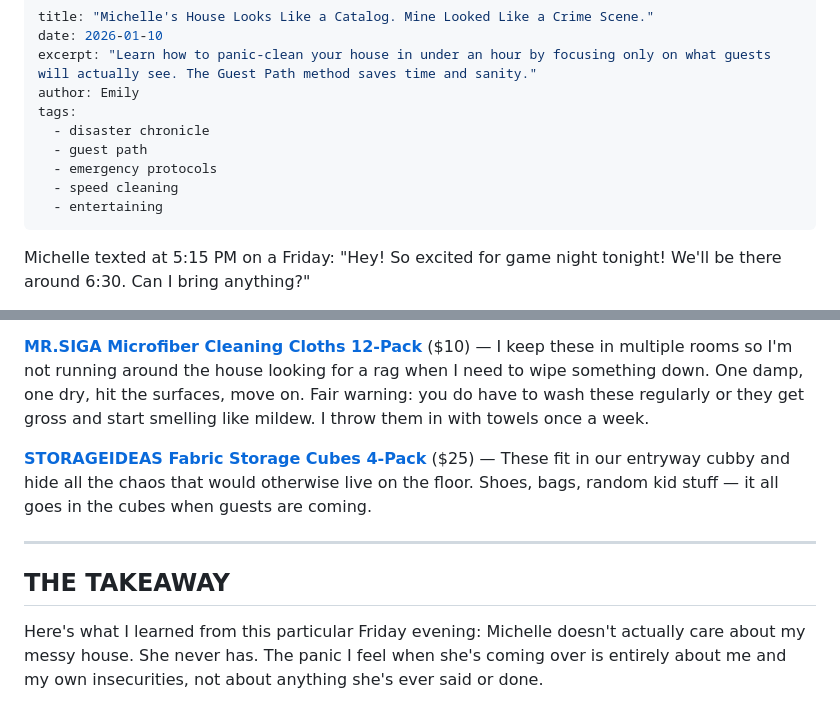
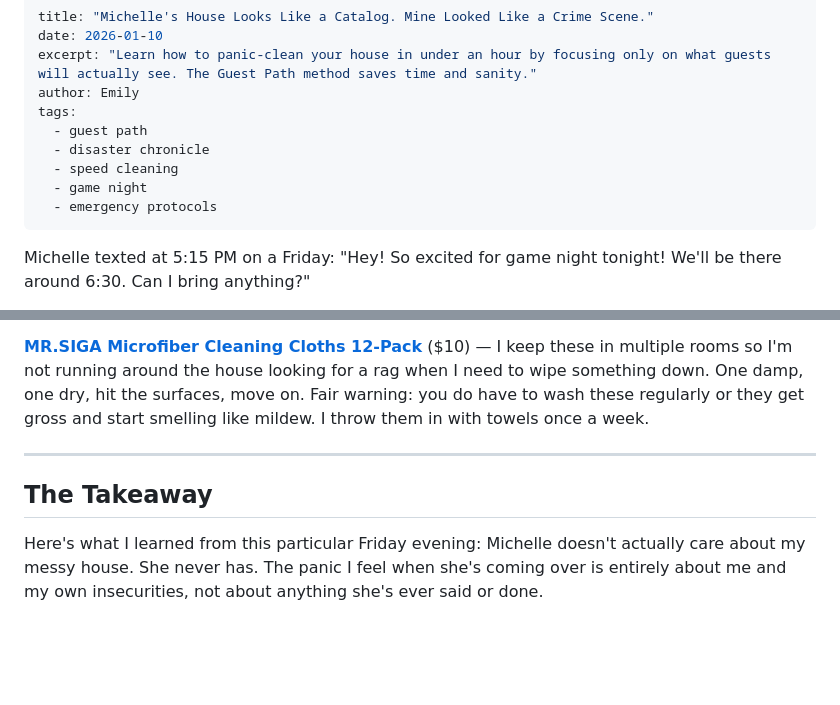
Before and after one commit to mrmicaiah/systems-under-siege, a Markdown page: src/posts/michelle-s-house-looks-like-a-catalog-mine-looked-like-a-cri.md, 2 parts joined by grey strips. Drawn GitHub-style; blank space fills up the shorter version.

Commit message:
Publish: src/posts/michelle-s-house-looks-like-a-catalog-mine-looked-like-a-cri.md

```diff
--- a/src/posts/michelle-s-house-looks-like-a-catalog-mine-looked-like-a-cri.md
+++ b/src/posts/michelle-s-house-looks-like-a-catalog-mine-looked-like-a-cri.md
@@ -4,11 +4,11 @@ date: 2026-01-10
 excerpt: "Learn how to panic-clean your house in under an hour by focusing only on what guests will actually see. The Guest Path method saves time and sanity."
 author: Emily
 tags:
+  - guest path
   - disaster chronicle
-  - guest path
+  - speed cleaning
+  - game night
   - emergency protocols
-  - speed cleaning
-  - entertaining
 ---
 
 Michelle texted at 5:15 PM on a Friday: "Hey! So excited for game night tonight! We'll be there around 6:30. Can I bring anything?"
@@ -101,11 +101,9 @@ The Guest Path worked.
 
 **[MR.SIGA Microfiber Cleaning Cloths 12-Pack](https://www.amazon.com/MR-SIGA-Microfiber-Cleaning-Cloth-Pack/dp/B07HRCDDL1?tag=untitledpub03-20)** ($10) — I keep these in multiple rooms so I'm not running around the house looking for a rag when I need to wipe something down. One damp, one dry, hit the surfaces, move on. Fair warning: you do have to wash these regularly or they get gross and start smelling like mildew. I throw them in with towels once a week.
 
-**[STORAGEIDEAS Fabric Storage Cubes 4-Pack](https://www.amazon.com/STORAGEIDEAS-Inch-Fabric-Storage-Cubes/dp/B0DTJV59W2?tag=untitledpub03-20)** ($25) — These fit in our entryway cubby and hide all the chaos that would otherwise live on the floor. Shoes, bags, random kid stuff — it all goes in the cubes when guests are coming.
-
 ---
 
-## THE TAKEAWAY
+## The Takeaway
 
 Here's what I learned from this particular Friday evening: Michelle doesn't actually care about my messy house. She never has. The panic I feel when she's coming over is entirely about me and my own insecurities, not about anything she's ever said or done.
 
```
Also changed, not shown: other parts of src/posts/michelle-s-house-looks-like-a-catalog-mine-looked-like-a-cri.md (+3 -3 lines).
